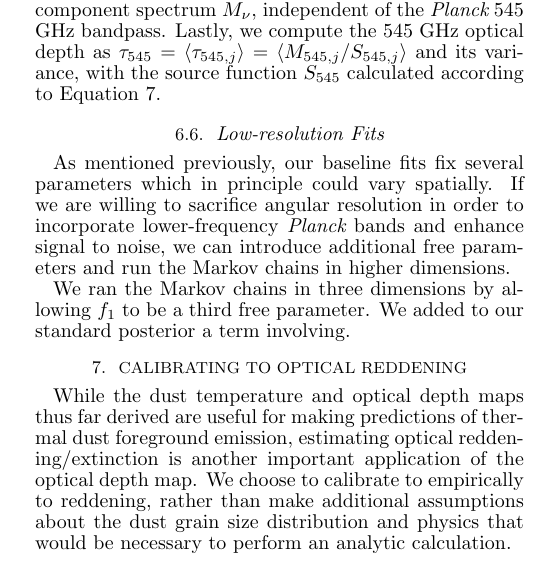
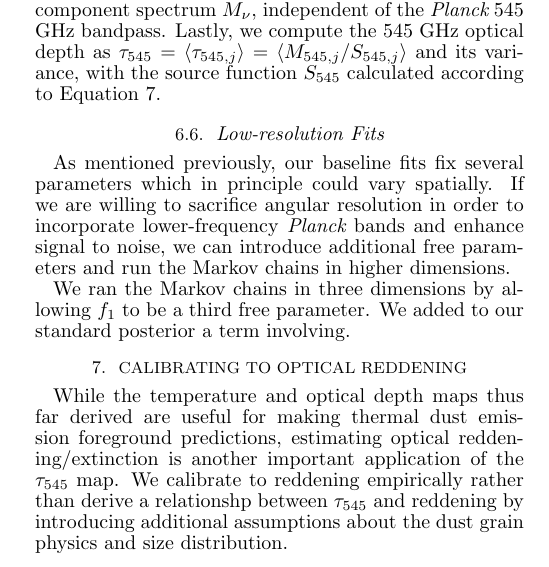
Before and after one commit to ameisner/doc_2comp, a LaTeX document (ms.tex): part of one column of page 9 of 12, cut so that both start at the same text. Compiled offline with pdfLaTeX; a missing bibliography style is replaced by a similar one.

Commit message:
starting to fix up reddening discussion

```diff
--- a/ms.tex
+++ b/ms.tex
@@ -1070,9 +1070,9 @@ term involving.
 \section{Calibrating to Optical Reddening}
 \label{sec:ebv}
 
-While the dust temperature and optical depth maps thus far derived are
-useful for making predictions of thermal dust foreground emission,
-estimating optical reddening/extinction is another important application of the
-optical depth map. We choose to calibrate to empirically to reddening,
-rather than make additional assumptions about the dust grain size distribution
-and physics that would be necessary to perform an analytic calculation.
+While the temperature and optical depth maps thus far derived are
+useful for making thermal dust emission foreground predictions, estimating
+optical reddening/extinction is another important application of the
+$\tau_{545}$ map. We calibrate to reddening empirically rather than derive
+a relationshp between $\tau_{545}$ and reddening by introducing additional
+assumptions about the dust grain physics and size distribution.
```
Also changed, not shown: ms.tex (23 more changed lines).
